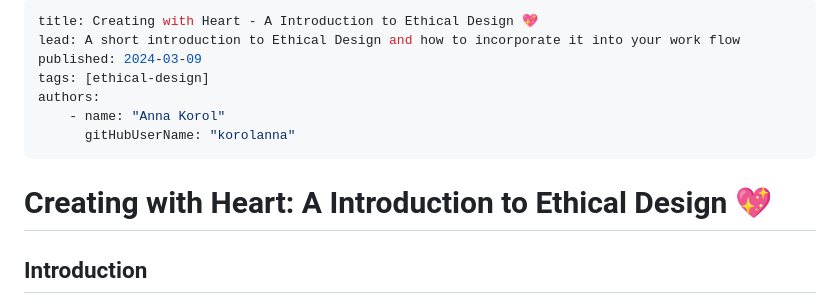
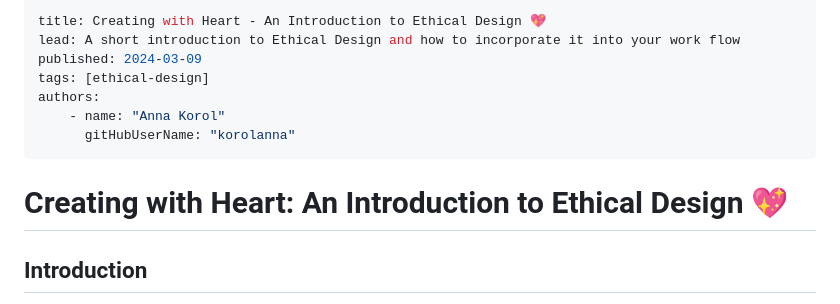
Before and after one commit to tesar-tech/BlazorStaticMinimalBlog, a Markdown page: Content/Blog/first-post.md, the part around the change. GitHub-like rendering.

Commit message:
Small typo in title
Oops! Small type in the blog post title

```diff
--- a/Content/Blog/first-post.md
+++ b/Content/Blog/first-post.md
@@ -1,5 +1,5 @@
 ---
-title: Creating with Heart - A Introduction to Ethical Design 💖
+title: Creating with Heart - An Introduction to Ethical Design 💖
 lead: A short introduction to Ethical Design and how to incorporate it into your work flow
 published: 2024-03-09
 tags: [ethical-design]
@@ -8,7 +8,7 @@ authors:
       gitHubUserName: "korolanna"
 ---
 
-# Creating with Heart: A Introduction to Ethical Design 💖
+# Creating with Heart: An Introduction to Ethical Design 💖
 
 ## Introduction
 
```
